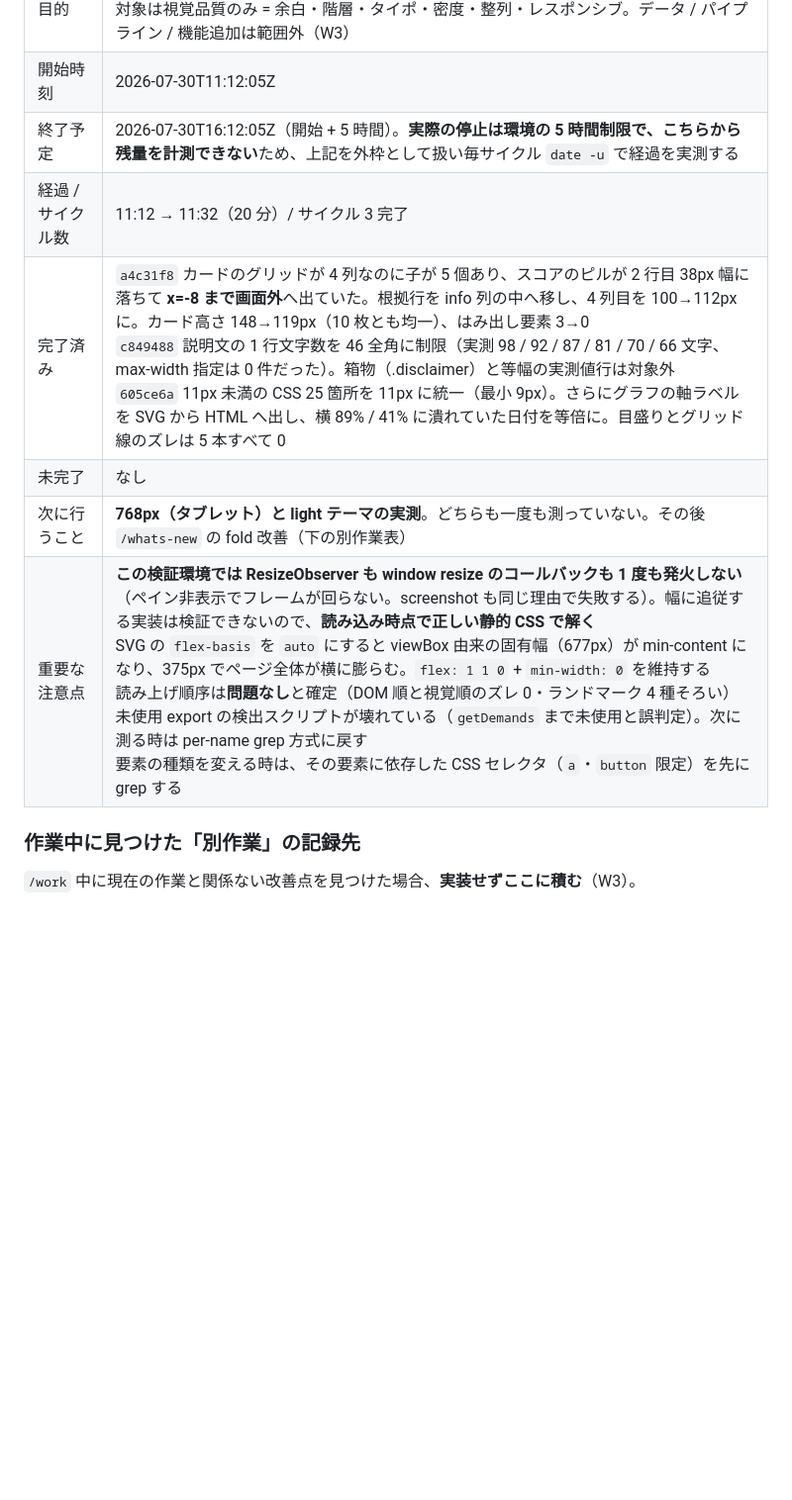
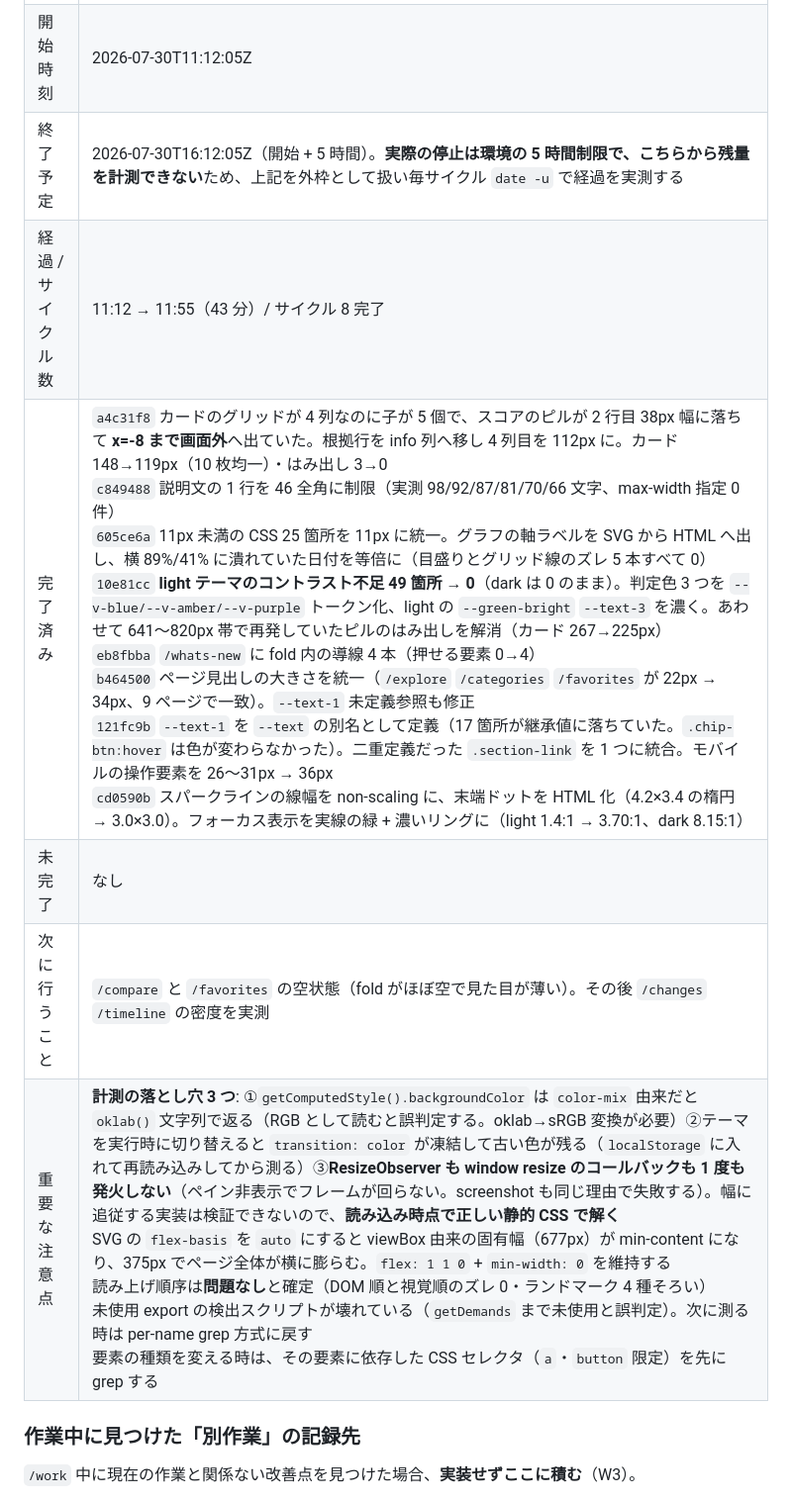
Before and after one commit to RoLororo/-web-, a Markdown page: REVIEW_STATE.md, the part around the change. Shown at 99% size. GitHub-like rendering; blank space fills up the shorter version.

Commit message:
docs(state): record cycles 4-8 of the visual /work session
Co-Authored-By: Claude Opus 5 <noreply@anthropic.com>

```diff
--- a/REVIEW_STATE.md
+++ b/REVIEW_STATE.md
@@ -532,11 +532,11 @@ history record への 5 フィールド追加（+7%）は「アプリ実行時
 | 目的 | **ウェブサイトの見た目の改善**（`/work 5時間制限が来るまで ウェブサイトの改善（主に見た目））`。対象は視覚品質のみ = 余白・階層・タイポ・密度・整列・レスポンシブ。データ / パイプライン / 機能追加は範囲外（W3） |
 | 開始時刻 | 2026-07-30T11:12:05Z |
 | 終了予定 | 2026-07-30T16:12:05Z（開始 + 5 時間）。**実際の停止は環境の 5 時間制限で、こちらから残量を計測できない**ため、上記を外枠として扱い毎サイクル `date -u` で経過を実測する |
-| 経過 / サイクル数 | 11:12 → 11:32（20 分）/ サイクル 3 完了 |
-| 完了済み | `a4c31f8` カードのグリッドが 4 列なのに子が 5 個あり、スコアのピルが 2 行目 38px 幅に落ちて **x=-8 まで画面外**へ出ていた。根拠行を info 列の中へ移し、4 列目を 100→112px に。カード高さ 148→119px（10 枚とも均一）、はみ出し要素 3→0<br>`c849488` 説明文の 1 行文字数を 46 全角に制限（実測 98 / 92 / 87 / 81 / 70 / 66 文字、max-width 指定は 0 件だった）。箱物（.disclaimer）と等幅の実測値行は対象外<br>`605ce6a` 11px 未満の CSS 25 箇所を 11px に統一（最小 9px）。さらにグラフの軸ラベルを SVG から HTML へ出し、横 89% / 41% に潰れていた日付を等倍に。目盛りとグリッド線のズレは 5 本すべて 0 |
+| 経過 / サイクル数 | 11:12 → 11:55（43 分）/ サイクル 8 完了 |
+| 完了済み | `a4c31f8` カードのグリッドが 4 列なのに子が 5 個で、スコアのピルが 2 行目 38px 幅に落ちて **x=-8 まで画面外**へ出ていた。根拠行を info 列へ移し 4 列目を 112px に。カード 148→119px（10 枚均一）・はみ出し 3→0<br>`c849488` 説明文の 1 行を 46 全角に制限（実測 98/92/87/81/70/66 文字、max-width 指定 0 件）<br>`605ce6a` 11px 未満の CSS 25 箇所を 11px に統一。グラフの軸ラベルを SVG から HTML へ出し、横 89%/41% に潰れていた日付を等倍に（目盛りとグリッド線のズレ 5 本すべて 0）<br>`10e81cc` **light テーマのコントラスト不足 49 箇所 → 0**（dark は 0 のまま）。判定色 3 つを `--v-blue/--v-amber/--v-purple` トークン化、light の `--green-bright` `--text-3` を濃く。あわせて 641〜820px 帯で再発していたピルのはみ出しを解消（カード 267→225px）<br>`eb8fbba` `/whats-new` に fold 内の導線 4 本（押せる要素 0→4）<br>`b464500` ページ見出しの大きさを統一（`/explore` `/categories` `/favorites` が 22px → 34px、9 ページで一致）。`--text-1` 未定義参照も修正<br>`121fc9b` `--text-1` を `--text` の別名として定義（17 箇所が継承値に落ちていた。`.chip-btn:hover` は色が変わらなかった）。二重定義だった `.section-link` を 1 つに統合。モバイルの操作要素を 26〜31px → 36px<br>`cd0590b` スパークラインの線幅を non-scaling に、末端ドットを HTML 化（4.2×3.4 の楕円 → 3.0×3.0）。フォーカス表示を実線の緑 + 濃いリングに（light 1.4:1 → 3.70:1、dark 8.15:1） |
 | 未完了 | なし |
-| 次に行うこと | **768px（タブレット）と light テーマの実測**。どちらも一度も測っていない。その後 `/whats-new` の fold 改善（下の別作業表） |
-| 重要な注意点 | **この検証環境では ResizeObserver も window resize のコールバックも 1 度も発火しない**（ペイン非表示でフレームが回らない。screenshot も同じ理由で失敗する）。幅に追従する実装は検証できないので、**読み込み時点で正しい静的 CSS で解く**<br>SVG の `flex-basis` を `auto` にすると viewBox 由来の固有幅（677px）が min-content になり、375px でページ全体が横に膨らむ。`flex: 1 1 0` + `min-width: 0` を維持する<br>読み上げ順序は**問題なし**と確定（DOM 順と視覚順のズレ 0・ランドマーク 4 種そろい）<br>未使用 export の検出スクリプトが壊れている（`getDemands` まで未使用と誤判定）。次に測る時は per-name grep 方式に戻す<br>要素の種類を変える時は、その要素に依存した CSS セレクタ（`a`・`button` 限定）を先に grep する |
+| 次に行うこと | `/compare` と `/favorites` の空状態（fold がほぼ空で見た目が薄い）。その後 `/changes` `/timeline` の密度を実測 |
+| 重要な注意点 | **計測の落とし穴 3 つ**: ①`getComputedStyle().backgroundColor` は `color-mix` 由来だと `oklab()` 文字列で返る（RGB として読むと誤判定する。oklab→sRGB 変換が必要）②テーマを実行時に切り替えると `transition: color` が凍結して古い色が残る（`localStorage` に入れて再読み込みしてから測る）③**ResizeObserver も window resize のコールバックも 1 度も発火しない**（ペイン非表示でフレームが回らない。screenshot も同じ理由で失敗する）。幅に追従する実装は検証できないので、**読み込み時点で正しい静的 CSS で解く**<br>SVG の `flex-basis` を `auto` にすると viewBox 由来の固有幅（677px）が min-content になり、375px でページ全体が横に膨らむ。`flex: 1 1 0` + `min-width: 0` を維持する<br>読み上げ順序は**問題なし**と確定（DOM 順と視覚順のズレ 0・ランドマーク 4 種そろい）<br>未使用 export の検出スクリプトが壊れている（`getDemands` まで未使用と誤判定）。次に測る時は per-name grep 方式に戻す<br>要素の種類を変える時は、その要素に依存した CSS セレクタ（`a`・`button` 限定）を先に grep する |
 
 ### 作業中に見つけた「別作業」の記録先
 
```
